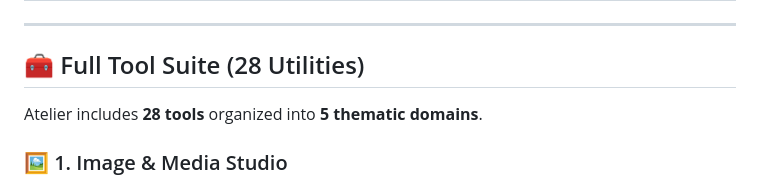
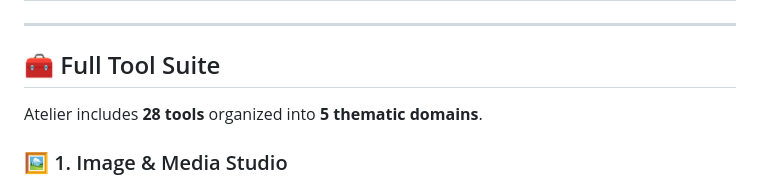
Before and after one commit to Kaldesic/atelier, a Markdown page: README.md, the part around the change. Rendered like a GitHub page.

```diff
--- a/README.md
+++ b/README.md
@@ -38,7 +38,7 @@ Atelier was rebuilt from the ground up with a focus on maximum performance and p
 
 ---
 
-## 🧰 Full Tool Suite (28 Utilities)
+## 🧰 Full Tool Suite
 
 Atelier includes **28 tools** organized into **5 thematic domains**.
 
```
